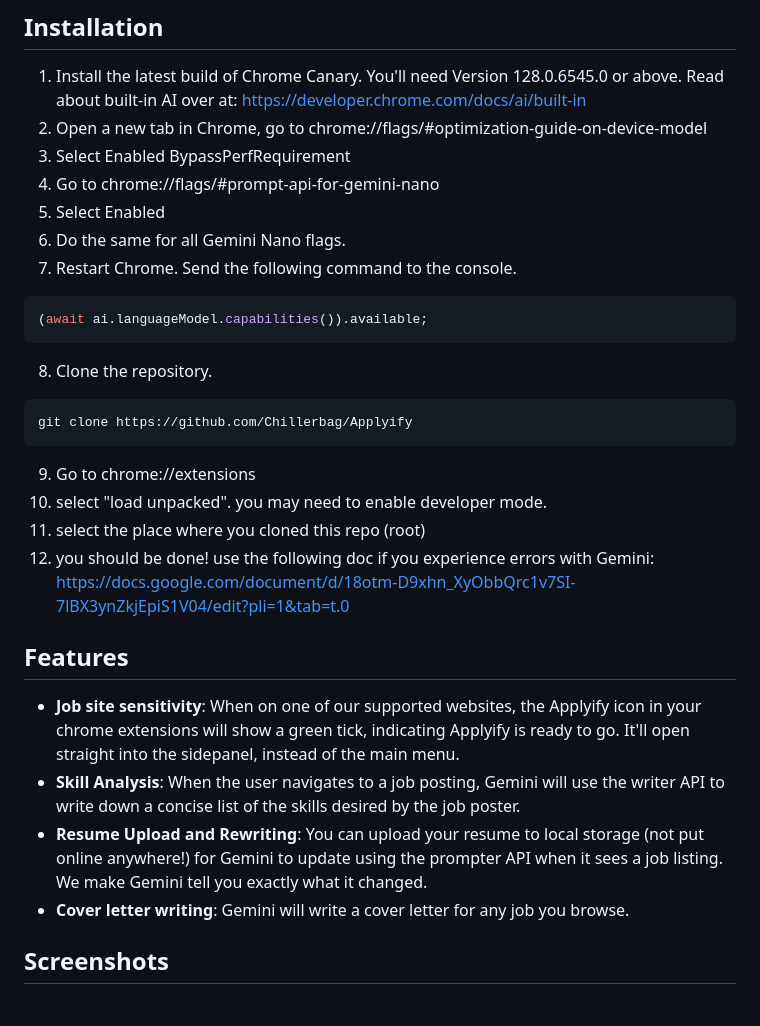
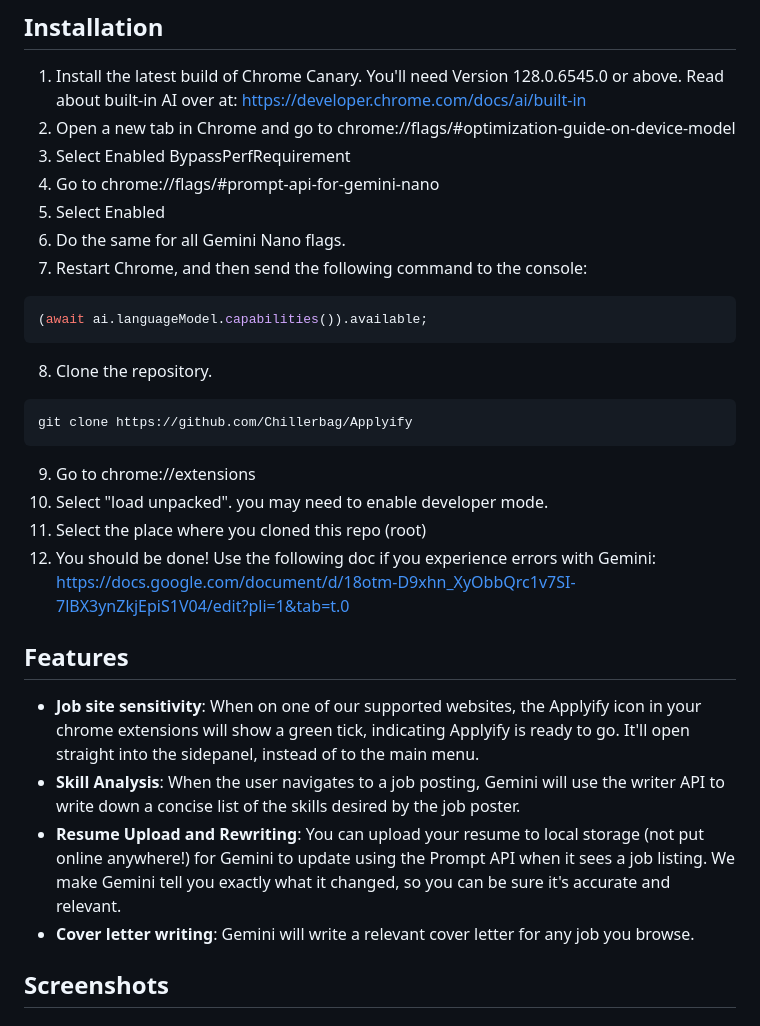
Before and after one commit to Chillerbag/Applyify, a Markdown page: README.md, the part around the change. Drawn GitHub-style.

````diff
--- a/README.md
+++ b/README.md
@@ -31,12 +31,12 @@ Let Applify do the heavy lifting for you, so you can focus on what really matter
 ## Installation
 
 1) Install the latest build of Chrome Canary. You'll need Version 128.0.6545.0 or above. Read about built-in AI over at: <https://developer.chrome.com/docs/ai/built-in>
-2) Open a new tab in Chrome, go to chrome://flags/#optimization-guide-on-device-model
+2) Open a new tab in Chrome and go to chrome://flags/#optimization-guide-on-device-model
 3) Select Enabled BypassPerfRequirement
 4) Go to chrome://flags/#prompt-api-for-gemini-nano
 5) Select Enabled
 6) Do the same for all Gemini Nano flags.
-7) Restart Chrome. Send the following command to the console.
+7) Restart Chrome, and then send the following command to the console:
 
 ```javascript
 (await ai.languageModel.capabilities()).available;
@@ -49,16 +49,16 @@ git clone https://github.com/Chillerbag/Applyify
 ```
 
 9) Go to chrome://extensions
-10) select "load unpacked". you may need to enable developer mode.
-11) select the place where you cloned this repo (root)
-12) you should be done! use the following doc if you experience errors with Gemini: <https://docs.google.com/document/d/18otm-D9xhn_XyObbQrc1v7SI-7lBX3ynZkjEpiS1V04/edit?pli=1&tab=t.0>
+10) Select "load unpacked". you may need to enable developer mode.
+11) Select the place where you cloned this repo (root)
+12) You should be done! Use the following doc if you experience errors with Gemini: <https://docs.google.com/document/d/18otm-D9xhn_XyObbQrc1v7SI-7lBX3ynZkjEpiS1V04/edit?pli=1&tab=t.0>
 
 ## Features
 
-- **Job site sensitivity**: When on one of our supported websites, the Applyify icon in your chrome extensions will show a green tick, indicating Applyify is ready to go. It'll open straight into the sidepanel, instead of the main menu.
+- **Job site sensitivity**: When on one of our supported websites, the Applyify icon in your chrome extensions will show a green tick, indicating Applyify is ready to go. It'll open straight into the sidepanel, instead of to the main menu.
 - **Skill Analysis**: When the user navigates to a job posting, Gemini will use the writer API to write down a concise list of the skills desired by the job poster.
-- **Resume Upload and Rewriting**: You can upload your resume to local storage (not put online anywhere!) for Gemini to update using the prompter API when it sees a job listing. We make Gemini tell you exactly what it changed.
-- **Cover letter writing**: Gemini will write a cover letter for any job you browse.
+- **Resume Upload and Rewriting**: You can upload your resume to local storage (not put online anywhere!) for Gemini to update using the Prompt API when it sees a job listing. We make Gemini tell you exactly what it changed, so you can be sure it's accurate and relevant.
+- **Cover letter writing**: Gemini will write a relevant cover letter for any job you browse.
 
 ## Screenshots
 
````
